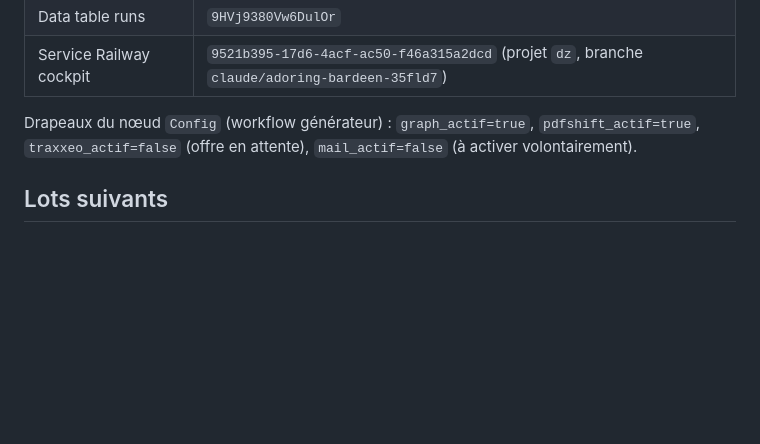
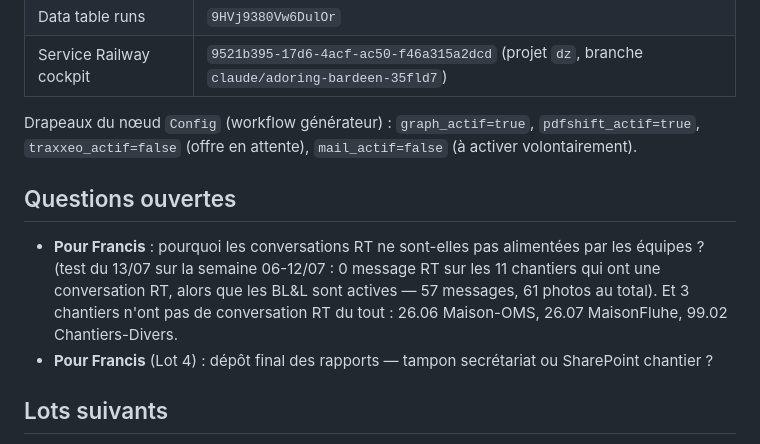
Before and after one commit to vincentrmn/dz, a Markdown page: docs/MISE-EN-SERVICE.md, the part around the change. Drawn GitHub-style; blank space fills up the shorter version.

Commit message:
Questions ouvertes pour Francis dans la doc de mise en service
Co-Authored-By: Claude Fable 5 <noreply@anthropic.com>
Claude-Session: https://claude.ai/code/session_0137xbsGiw37KBiekFtgHe8J

```diff
--- a/docs/MISE-EN-SERVICE.md
+++ b/docs/MISE-EN-SERVICE.md
@@ -97,6 +97,15 @@ nœuds `Auth Microsoft`.
 Drapeaux du nœud `Config` (workflow générateur) : `graph_actif=true`, `pdfshift_actif=true`,
 `traxxeo_actif=false` (offre en attente), `mail_actif=false` (à activer volontairement).
 
+## Questions ouvertes
+
+- **Pour Francis** : pourquoi les conversations RT ne sont-elles pas alimentées par les équipes ?
+  (test du 13/07 sur la semaine 06-12/07 : 0 message RT sur les 11 chantiers qui ont une
+  conversation RT, alors que les BL&L sont actives — 57 messages, 61 photos au total).
+  Et 3 chantiers n'ont pas de conversation RT du tout : 26.06 Maison-OMS, 26.07 MaisonFluhe,
+  99.02 Chantiers-Divers.
+- **Pour Francis** (Lot 4) : dépôt final des rapports — tampon secrétariat ou SharePoint chantier ?
+
 ## Lots suivants
 
 - **Lot 4** (dépôt SharePoint/OneDrive) : en attente de la décision de Francis — le dépôt
```
